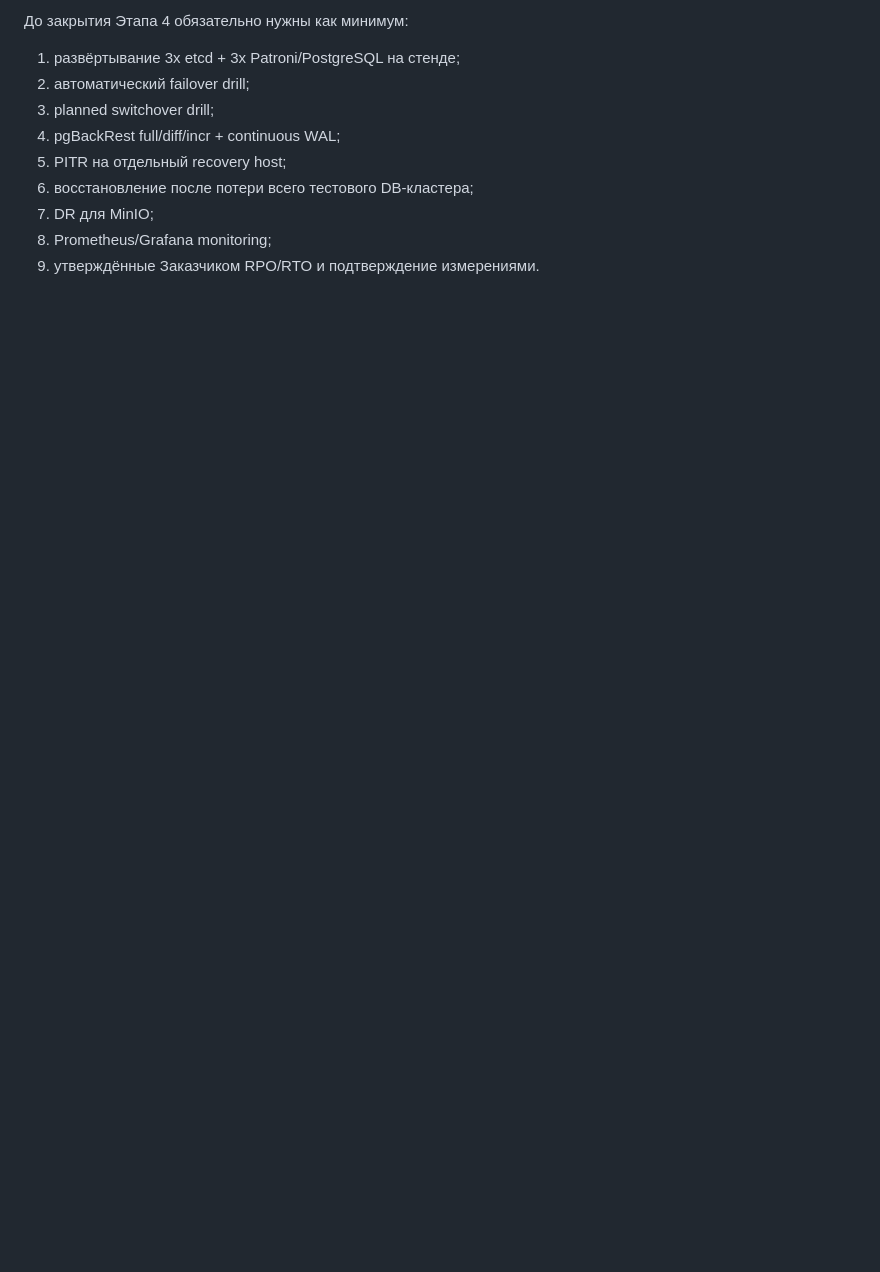
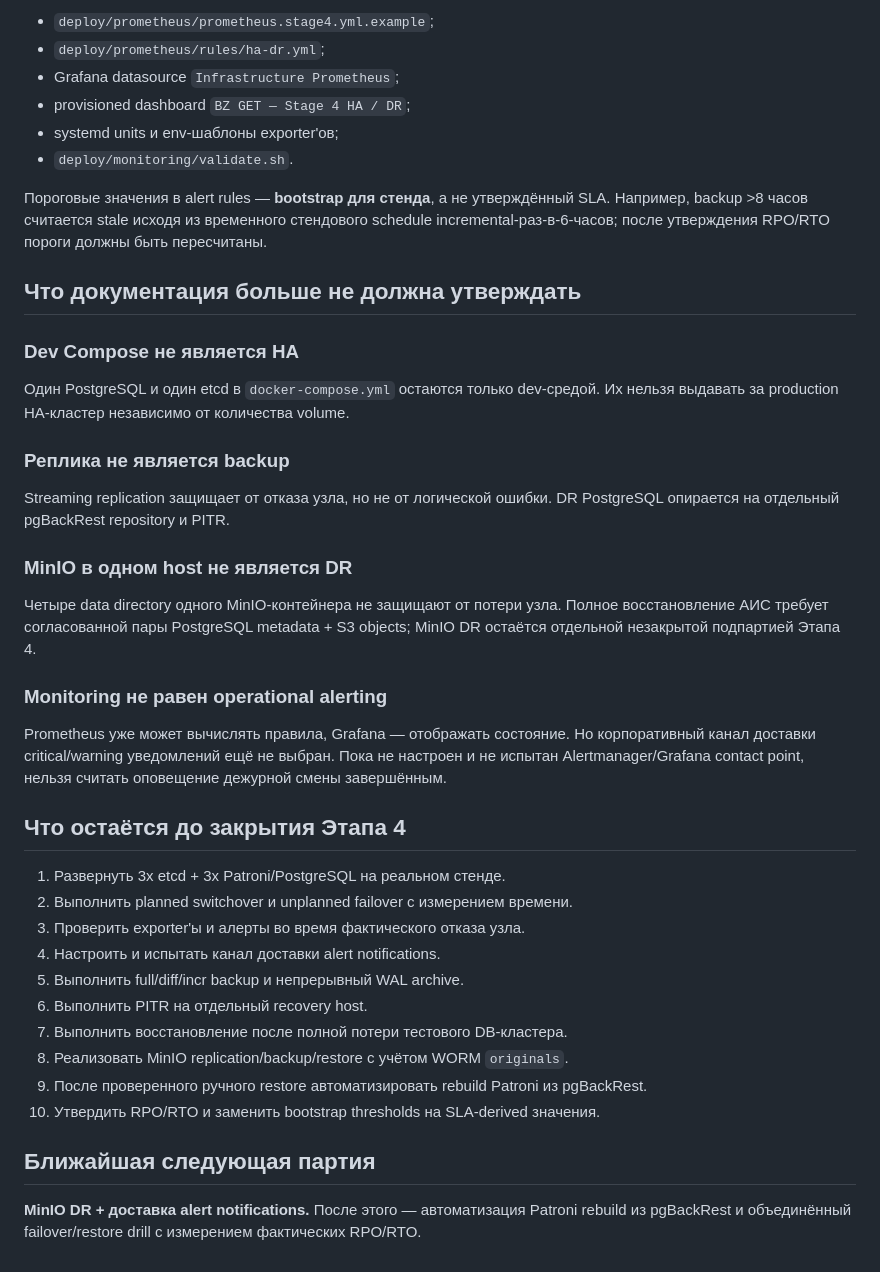
Before and after one commit to avers2604/Gup-2, a Markdown page: docs/STAGE4_STATUS.md, the part around one of its changes. Drawn GitHub-style; blank space fills up the shorter version.

Commit message:
Stage 4: update status after monitoring batch

```diff
--- a/docs/STAGE4_STATUS.md
+++ b/docs/STAGE4_STATUS.md
@@ -88,12 +86,57 @@ PgBouncer exporter/метрики, freshness pgBackRest backup/WAL и алерт
 
-До закрытия Этапа 4 обязательно нужны как минимум:
+- `deploy/prometheus/prometheus.stage4.yml.example`;
+- `deploy/prometheus/rules/ha-dr.yml`;
+- Grafana datasource `Infrastructure Prometheus`;
+- provisioned dashboard `BZ GET — Stage 4 HA / DR`;
+- systemd units и env-шаблоны exporter'ов;
+- `deploy/monitoring/validate.sh`.
 
-1. развёртывание 3x etcd + 3x Patroni/PostgreSQL на стенде;
-2. автоматический failover drill;
-3. planned switchover drill;
-4. pgBackRest full/diff/incr + continuous WAL;
-5. PITR на отдельный recovery host;
-6. восстановление после потери всего тестового DB-кластера;
-7. DR для MinIO;
-8. Prometheus/Grafana monitoring;
-9. утверждённые Заказчиком RPO/RTO и подтверждение измерениями.
+Пороговые значения в alert rules — **bootstrap для стенда**, а не утверждённый
+SLA. Например, backup >8 часов считается stale исходя из временного стендового
+schedule incremental-раз-в-6-часов; после утверждения RPO/RTO пороги должны
+быть пересчитаны.
+
+## Что документация больше не должна утверждать
+
+### Dev Compose не является HA
+
+Один PostgreSQL и один etcd в `docker-compose.yml` остаются только dev-средой.
+Их нельзя выдавать за production HA-кластер независимо от количества volume.
+
+### Реплика не является backup
+
+Streaming replication защищает от отказа узла, но не от логической ошибки.
+DR PostgreSQL опирается на отдельный pgBackRest repository и PITR.
+
+### MinIO в одном host не является DR
+
+Четыре data directory одного MinIO-контейнера не защищают от потери узла.
+Полное восстановление АИС требует согласованной пары PostgreSQL metadata + S3
+objects; MinIO DR остаётся отдельной незакрытой подпартией Этапа 4.
+
+### Monitoring не равен operational alerting
+
+Prometheus уже может вычислять правила, Grafana — отображать состояние. Но
+корпоративный канал доставки critical/warning уведомлений ещё не выбран.
+Пока не настроен и не испытан Alertmanager/Grafana contact point, нельзя
+считать оповещение дежурной смены завершённым.
+
+## Что остаётся до закрытия Этапа 4
+
+1. Развернуть 3x etcd + 3x Patroni/PostgreSQL на реальном стенде.
+2. Выполнить planned switchover и unplanned failover с измерением времени.
+3. Проверить exporter'ы и алерты во время фактического отказа узла.
+4. Настроить и испытать канал доставки alert notifications.
+5. Выполнить full/diff/incr backup и непрерывный WAL archive.
+6. Выполнить PITR на отдельный recovery host.
+7. Выполнить восстановление после полной потери тестового DB-кластера.
+8. Реализовать MinIO replication/backup/restore с учётом WORM `originals`.
+9. После проверенного ручного restore автоматизировать rebuild Patroni из
+   pgBackRest.
+10. Утвердить RPO/RTO и заменить bootstrap thresholds на SLA-derived значения.
+
+## Ближайшая следующая партия
+
+**MinIO DR + доставка alert notifications.** После этого — автоматизация
+Patroni rebuild из pgBackRest и объединённый failover/restore drill с
+измерением фактических RPO/RTO.
```
Also changed, not shown: other parts of docs/STAGE4_STATUS.md (+58 -60 lines).
